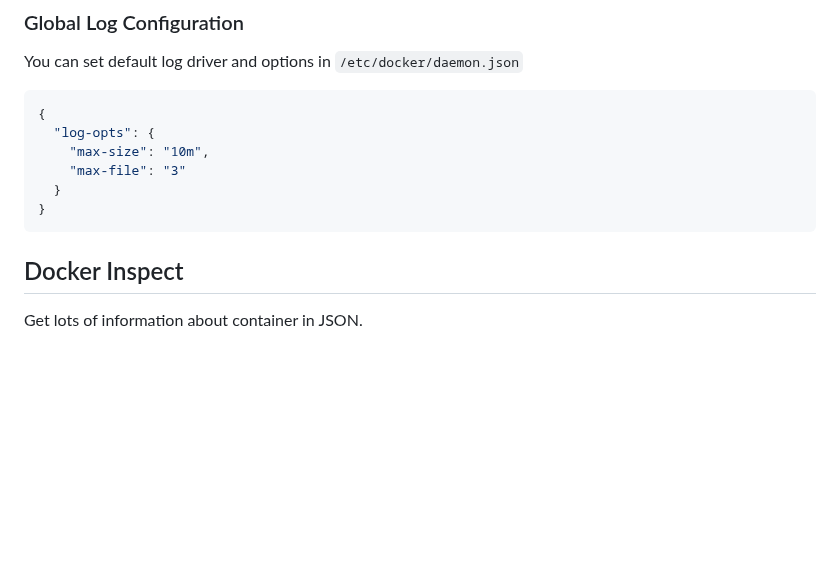
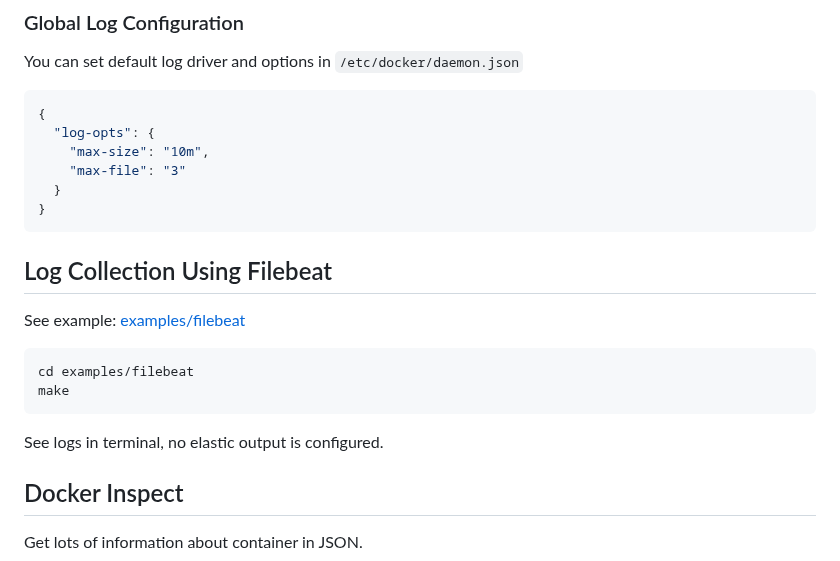
Before and after one commit to ondrejsika/docker-training, a Markdown page: README.md, the part around the change. Drawn GitHub-style; blank space fills up the shorter version.

Commit message:
feat(README): Add section: Log Collection Using Filebeat

````diff
--- a/README.md
+++ b/README.md
@@ -464,6 +464,17 @@ You can set default log driver and options in `/etc/docker/daemon.json`
   }
 }
 ```
+
+## Log Collection Using Filebeat
+
+See example: [examples/filebeat](examples/filebeat)
+
+```
+cd examples/filebeat
+make
+```
+
+See logs in terminal, no elastic output is configured.
 
 ## Docker Inspect
 
````
